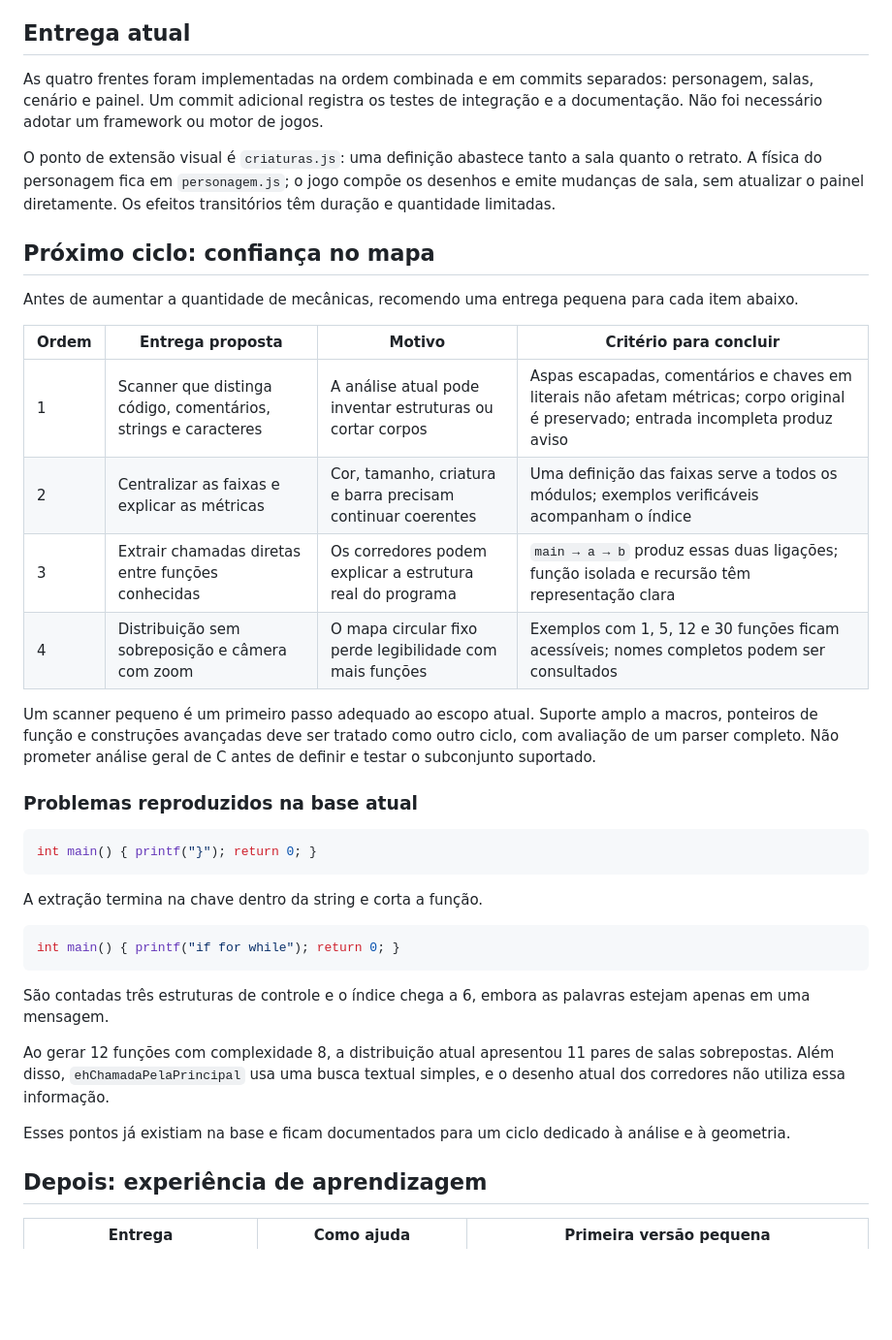
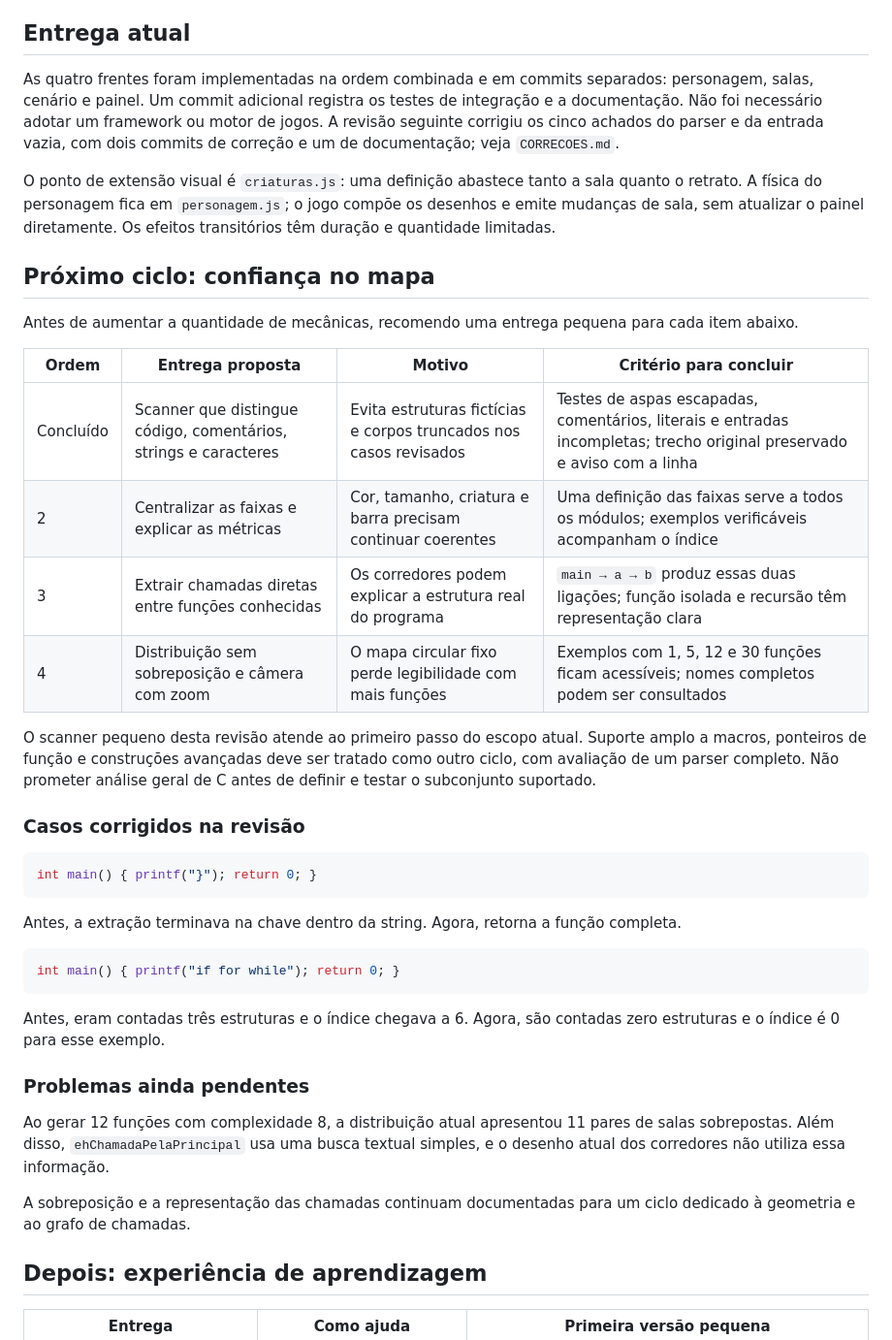
Before and after one commit to murilo-mg/dungeon-do-codigo, a Markdown page: EVOLUCAO.md, the part around the change. Shown at 97% size. Rendered like a GitHub page; blank space fills up the shorter version.

````diff
--- a/EVOLUCAO.md
+++ b/EVOLUCAO.md
@@ -4,7 +4,7 @@ A direção recomendada é transformar o Dungeon do Código em uma ferramenta pa
 
 ## Entrega atual
 
-As quatro frentes foram implementadas na ordem combinada e em commits separados: personagem, salas, cenário e painel. Um commit adicional registra os testes de integração e a documentação. Não foi necessário adotar um framework ou motor de jogos.
+As quatro frentes foram implementadas na ordem combinada e em commits separados: personagem, salas, cenário e painel. Um commit adicional registra os testes de integração e a documentação. Não foi necessário adotar um framework ou motor de jogos. A revisão seguinte corrigiu os cinco achados do parser e da entrada vazia, com dois commits de correção e um de documentação; veja `CORRECOES.md`.
 
 O ponto de extensão visual é `criaturas.js`: uma definição abastece tanto a sala quanto o retrato. A física do personagem fica em `personagem.js`; o jogo compõe os desenhos e emite mudanças de sala, sem atualizar o painel diretamente. Os efeitos transitórios têm duração e quantidade limitadas.
 
@@ -14,30 +14,32 @@ Antes de aumentar a quantidade de mecânicas, recomendo uma entrega pequena para
 
 | Ordem | Entrega proposta | Motivo | Critério para concluir |
 | --- | --- | --- | --- |
-| 1 | Scanner que distinga código, comentários, strings e caracteres | A análise atual pode inventar estruturas ou cortar corpos | Aspas escapadas, comentários e chaves em literais não afetam métricas; corpo original é preservado; entrada incompleta produz aviso |
+| Concluído | Scanner que distingue código, comentários, strings e caracteres | Evita estruturas fictícias e corpos truncados nos casos revisados | Testes de aspas escapadas, comentários, literais e entradas incompletas; trecho original preservado e aviso com a linha |
 | 2 | Centralizar as faixas e explicar as métricas | Cor, tamanho, criatura e barra precisam continuar coerentes | Uma definição das faixas serve a todos os módulos; exemplos verificáveis acompanham o índice |
 | 3 | Extrair chamadas diretas entre funções conhecidas | Os corredores podem explicar a estrutura real do programa | `main → a → b` produz essas duas ligações; função isolada e recursão têm representação clara |
 | 4 | Distribuição sem sobreposição e câmera com zoom | O mapa circular fixo perde legibilidade com mais funções | Exemplos com 1, 5, 12 e 30 funções ficam acessíveis; nomes completos podem ser consultados |
 
-Um scanner pequeno é um primeiro passo adequado ao escopo atual. Suporte amplo a macros, ponteiros de função e construções avançadas deve ser tratado como outro ciclo, com avaliação de um parser completo. Não prometer análise geral de C antes de definir e testar o subconjunto suportado.
+O scanner pequeno desta revisão atende ao primeiro passo do escopo atual. Suporte amplo a macros, ponteiros de função e construções avançadas deve ser tratado como outro ciclo, com avaliação de um parser completo. Não prometer análise geral de C antes de definir e testar o subconjunto suportado.
 
-### Problemas reproduzidos na base atual
+### Casos corrigidos na revisão
 
 ```c
 int main() { printf("}"); return 0; }
 ```
 
-A extração termina na chave dentro da string e corta a função.
+Antes, a extração terminava na chave dentro da string. Agora, retorna a função completa.
 
 ```c
 int main() { printf("if for while"); return 0; }
 ```
 
-São contadas três estruturas de controle e o índice chega a 6, embora as palavras estejam apenas em uma mensagem.
+Antes, eram contadas três estruturas e o índice chegava a 6. Agora, são contadas zero estruturas e o índice é 0 para esse exemplo.
+
+### Problemas ainda pendentes
 
 Ao gerar 12 funções com complexidade 8, a distribuição atual apresentou 11 pares de salas sobrepostas. Além disso, `ehChamadaPelaPrincipal` usa uma busca textual simples, e o desenho atual dos corredores não utiliza essa informação.
 
-Esses pontos já existiam na base e ficam documentados para um ciclo dedicado à análise e à geometria.
+A sobreposição e a representação das chamadas continuam documentadas para um ciclo dedicado à geometria e ao grafo de chamadas.
 
 ## Depois: experiência de aprendizagem
 
````
Also changed, not shown: CORRECOES.md (added, +37 -0 lines), README.md (+7 -4 lines).
